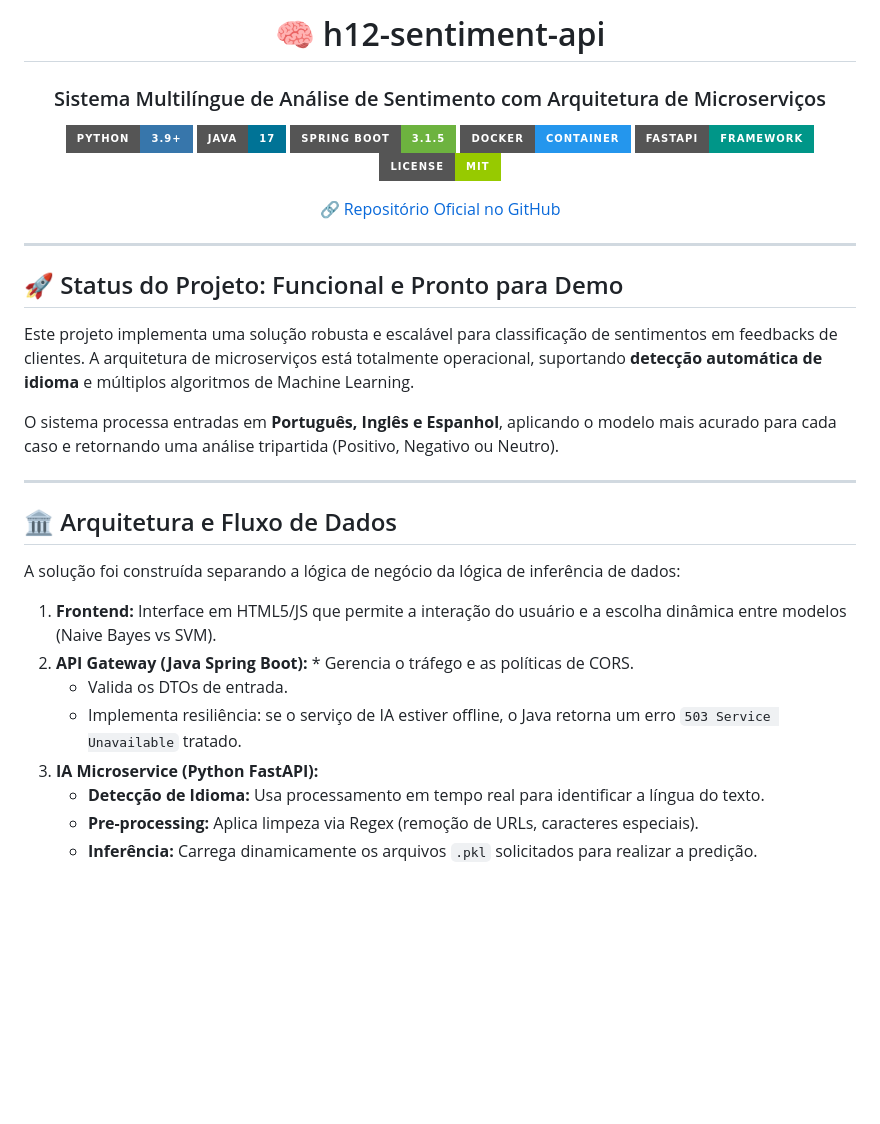
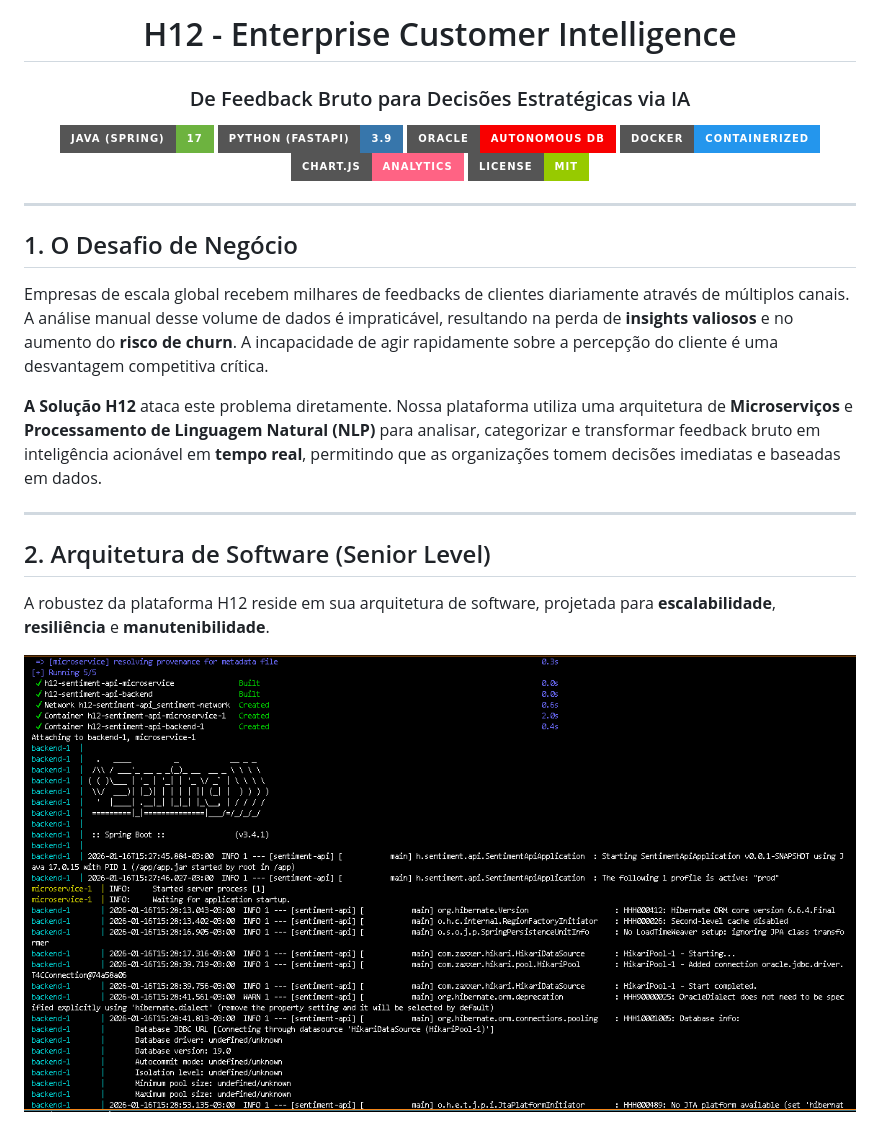
Before and after one commit to CidQueiroz/h12-sentiment-api, a Markdown page: README.md, the part around one of its changes. Drawn GitHub-style; pictures changed too: screenshots/architecture.png (added); badges without logos; blank space fills up the shorter version.

```diff
--- a/README.md
+++ b/README.md
@@ -1,38 +1,30 @@
 <div align="center">
 
-# 🧠 h12-sentiment-api
-### Sistema Multilíngue de Análise de Sentimento com Arquitetura de Microserviços
+# H12 - Enterprise Customer Intelligence
+### De Feedback Bruto para Decisões Estratégicas via IA
 
-![Python](https://img.shields.io/badge/Python-3.9+-3776AB?style=for-the-badge&logo=python&logoColor=white)
-![Java](https://img.shields.io/badge/Java-17-007396?style=for-the-badge&logo=openjdk&logoColor=white)
-![Spring Boot](https://img.shields.io/badge/Spring_Boot-3.1.5-6DB33F?style=for-the-badge&logo=spring-boot&logoColor=white)
-![Docker](https://img.shields.io/badge/Docker-Container-2496ED?style=for-the-badge&logo=docker&logoColor=white)
-![FastAPI](https://img.shields.io/badge/FastAPI-Framework-009688?style=for-the-badge&logo=fastapi&logoColor=white)
+![Java](https://img.shields.io/badge/Java%20(Spring)-17-6DB33F?style=for-the-badge&logo=spring&logoColor=white)
+![Python](https://img.shields.io/badge/Python%20(FastAPI)-3.9-3776AB?style=for-the-badge&logo=python&logoColor=white)
+![Oracle](https://img.shields.io/badge/Oracle-Autonomous%20DB-F80000?style=for-the-badge&logo=oracle&logoColor=white)
+![Docker](https://img.shields.io/badge/Docker-Containerized-2496ED?style=for-the-badge&logo=docker&logoColor=white)
+![Chart.js](https://img.shields.io/badge/Chart.js-Analytics-FF6384?style=for-the-badge&logo=chartdotjs&logoColor=white)
 ![License](https://img.shields.io/badge/License-MIT-green?style=for-the-badge)
-
-[🔗 Repositório Oficial no GitHub](https://github.com/cidirclay/h12-sentiment-api)
 
 </div>
 
 ---
 
-## 🚀 Status do Projeto: Funcional e Pronto para Demo
-Este projeto implementa uma solução robusta e escalável para classificação de sentimentos em feedbacks de clientes. A arquitetura de microserviços está totalmente operacional, suportando **detecção automática de idioma** e múltiplos algoritmos de Machine Learning.
+## 1. O Desafio de Negócio
 
-O sistema processa entradas em **Português, Inglês e Espanhol**, aplicando o modelo mais acurado para cada caso e retornando uma análise tripartida (Positivo, Negativo ou Neutro).
+Empresas de escala global recebem milhares de feedbacks de clientes diariamente através de múltiplos canais. A análise manual desse volume de dados é impraticável, resultando na perda de **insights valiosos** e no aumento do **risco de churn**. A incapacidade de agir rapidamente sobre a percepção do cliente é uma desvantagem competitiva crítica.
+
+**A Solução H12** ataca este problema diretamente. Nossa plataforma utiliza uma arquitetura de **Microserviços** e **Processamento de Linguagem Natural (NLP)** para analisar, categorizar e transformar feedback bruto em inteligência acionável em **tempo real**, permitindo que as organizações tomem decisões imediatas e baseadas em dados.
 
 ---
 
-## 🏛️ Arquitetura e Fluxo de Dados
+## 2. Arquitetura de Software (Senior Level)
 
-A solução foi construída separando a lógica de negócio da lógica de inferência de dados:
+A robustez da plataforma H12 reside em sua arquitetura de software, projetada para **escalabilidade**, **resiliência** e **manutenibilidade**.
 
-1.  **Frontend:** Interface em HTML5/JS que permite a interação do usuário e a escolha dinâmica entre modelos (Naive Bayes vs SVM).
-2.  **API Gateway (Java Spring Boot):** * Gerencia o tráfego e as políticas de CORS.
-    * Valida os DTOs de entrada.
-    * Implementa resiliência: se o serviço de IA estiver offline, o Java retorna um erro `503 Service Unavailable` tratado.
-3.  **IA Microservice (Python FastAPI):**
-    * **Detecção de Idioma:** Usa processamento em tempo real para identificar a língua do texto.
-    * **Pre-processing:** Aplica limpeza via Regex (remoção de URLs, caracteres especiais).
-    * **Inferência:** Carrega dinamicamente os arquivos `.pkl` solicitados para realizar a predição.
+![Arquitetura de Microserviços](screenshots/architecture.png)
 
```
Also changed, not shown: other parts of README.md (+75 -69 lines), screenshots/dashboard.png (added), 3 other files.
